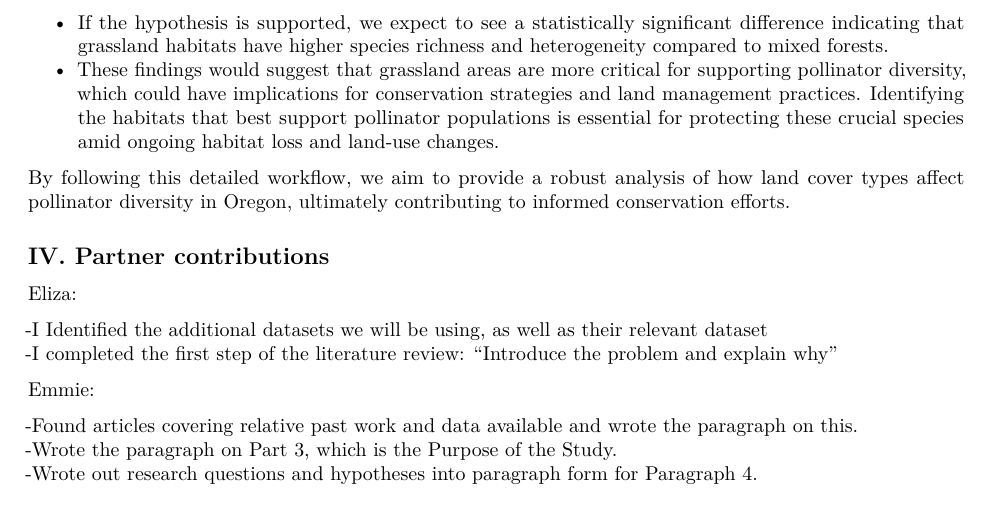
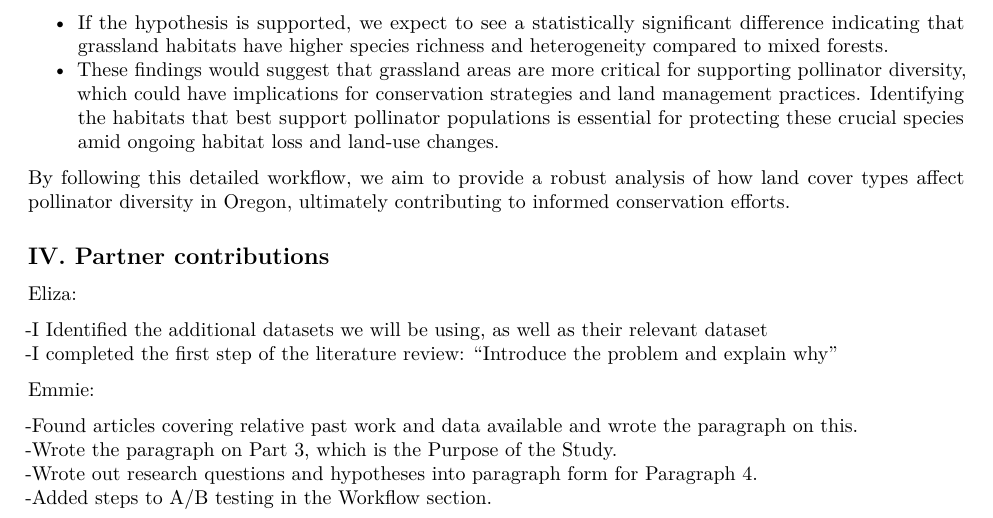
Before and after one commit to elizagb/OBA-Pollinator-Diversity, an R Markdown document (Write-Ups/ProjectTopic.Rmd): part of page 4 of 4, cut so that both start at the same text. Rendered offline with R 4.5, knitr and Pandoc, then LaTeX, with nearby package versions.

Commit message:
added to partner contribution section

```diff
--- a/Write-Ups/ProjectTopic.Rmd
+++ b/Write-Ups/ProjectTopic.Rmd
@@ -129,3 +129,4 @@ Emmie:
 -Found articles covering relative past work and data available and wrote the paragraph on this.
 -Wrote the paragraph on Part 3, which is the Purpose of the Study.
 -Wrote out research questions and hypotheses into paragraph form for Paragraph 4.
+-Added steps to A/B testing in the Workflow section.
```
